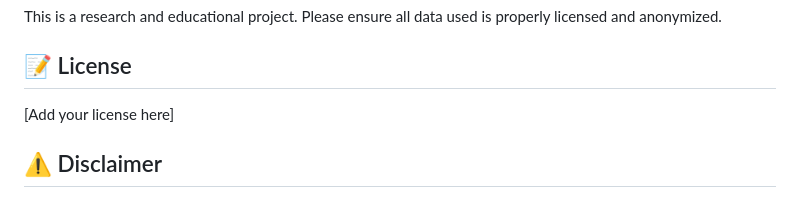
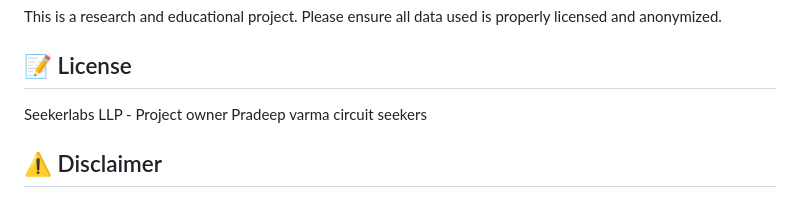
Before and after one commit to circuitseeker/Infectious-disease-monitoring, a Markdown page: README.md, the part around the change. GitHub-like rendering.

```diff
--- a/README.md
+++ b/README.md
@@ -82,7 +82,7 @@ This is a research and educational project. Please ensure all data used is prope
 
 ## 📝 License
 
-[Add your license here]
+Seekerlabs LLP - Project owner Pradeep varma circuit seekers
 
 ## ⚠️ Disclaimer
 
```
